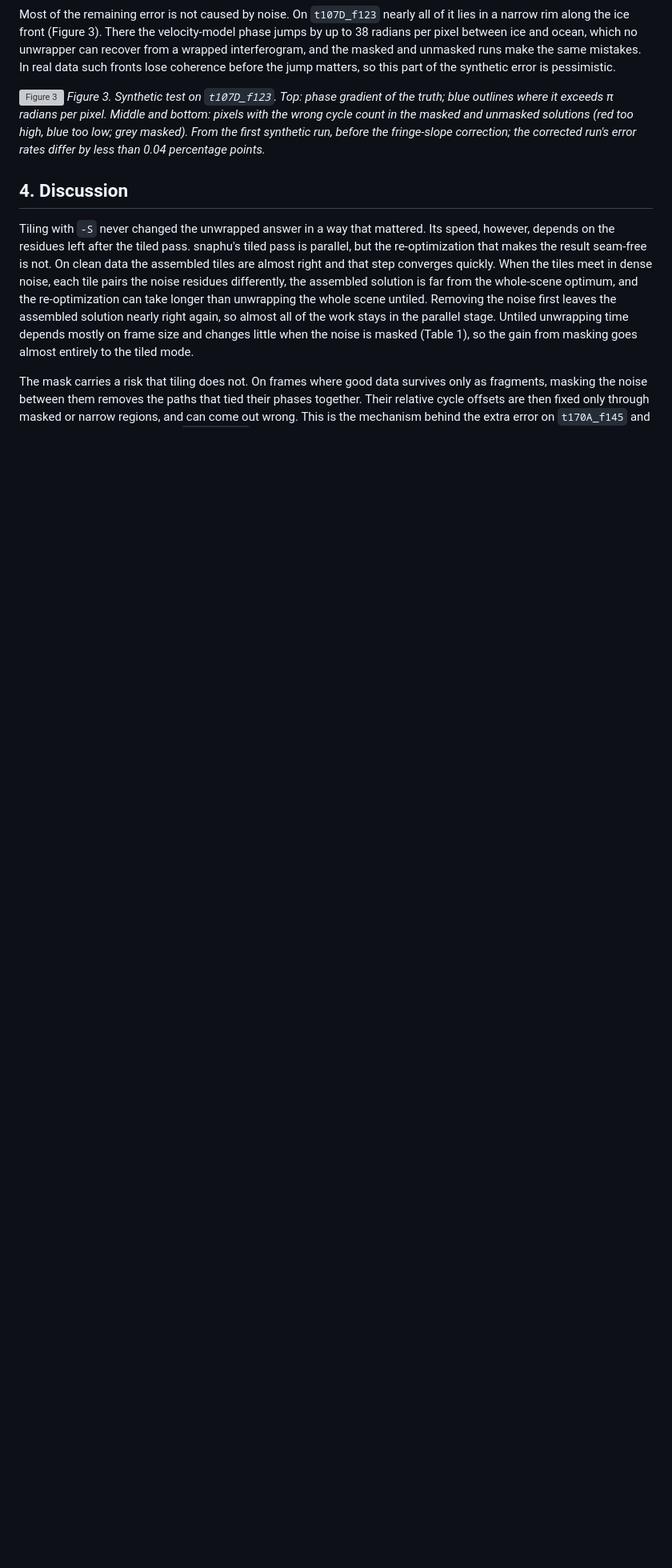
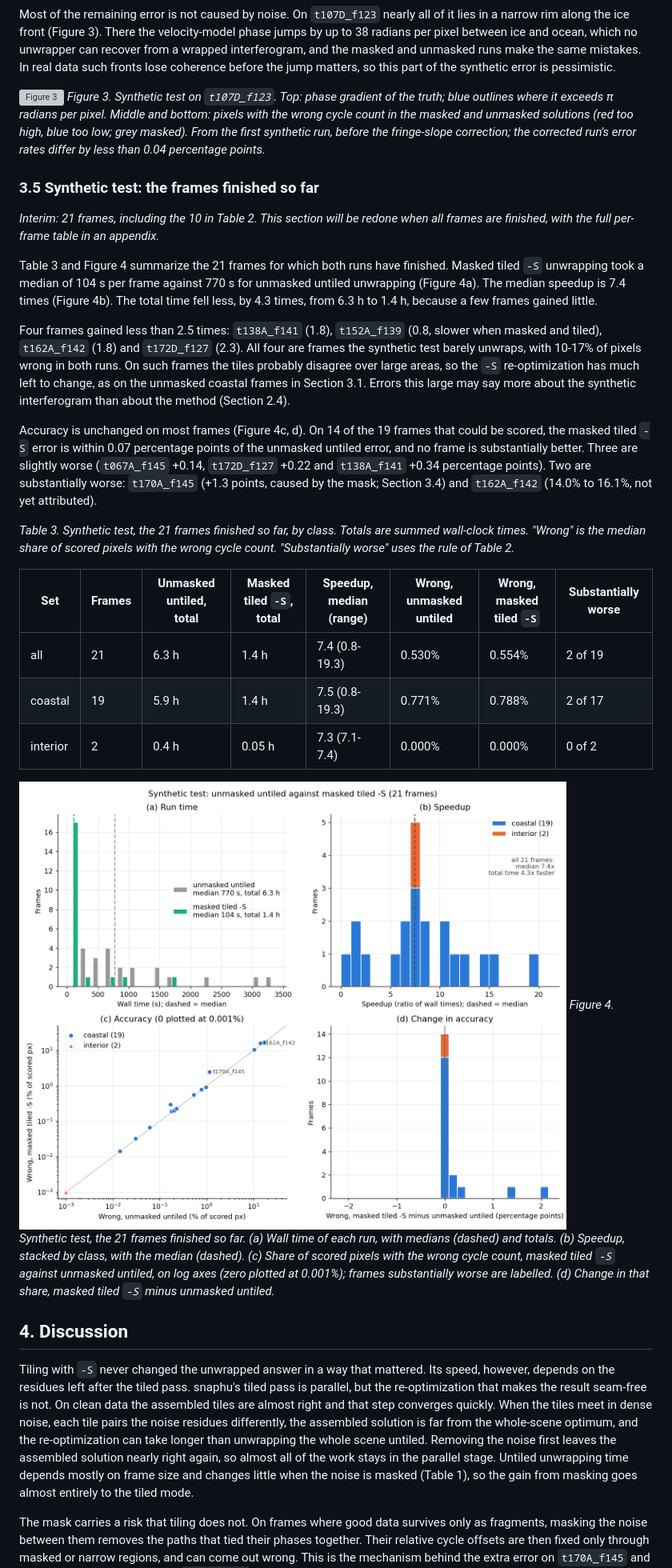
Before and after one commit to fastice/nisarErrors, a Markdown page: Documents/snaphuTilingMasking.md, the part around one of its changes. Shown at 80% size. GitHub-like rendering; pictures changed too: Documents/images/snaphuTiling_syntheticSummary.png (added); blank space fills up the shorter version; grey boxes are pictures that could not be loaded.

Commit message:
snaphuTilingMasking: interim summary of the synthetic test (Table 3, Figure 4, 21 frames)
Co-Authored-By: Claude Opus 5.5 <noreply@anthropic.com>
Claude-Session: https://claude.ai/code/session_01UG6jZhctxPfaFKqE7cozuF

```diff
--- a/Documents/snaphuTilingMasking.md
+++ b/Documents/snaphuTilingMasking.md
@@ -234,6 +235,43 @@ radians per pixel. Middle and bottom: pixels with the wrong cycle count in the m
 (red too high, blue too low; grey masked). From the first synthetic run, before the fringe-slope correction; the
 corrected run's error rates differ by less than 0.04 percentage points.*
 
+### 3.5 Synthetic test: the frames finished so far
+
+*Interim: 21 frames, including the 10 in Table 2. This section will be redone when all frames are finished, with
+the full per-frame table in an appendix.*
+
+Table 3 and Figure 4 summarize the 21 frames for which both runs have finished. Masked tiled `-S` unwrapping
+took a median of 104 s per frame against 770 s for unmasked untiled unwrapping (Figure 4a). The median speedup
+is 7.4 times (Figure 4b). The total time fell less, by 4.3 times, from 6.3 h to 1.4 h, because a few frames
+gained little.
+
+Four frames gained less than 2.5 times: `t138A_f141` (1.8), `t152A_f139` (0.8, slower when masked and tiled),
+`t162A_f142` (1.8) and `t172D_f127` (2.3). All four are frames the synthetic test barely unwraps, with 10-17% of
+pixels wrong in both runs. On such frames the tiles probably disagree over large areas, so the `-S`
+re-optimization has much left to change, as on the unmasked coastal frames in Section 3.1. Errors this large may
+say more about the synthetic interferogram than about the method (Section 2.4).
+
+Accuracy is unchanged on most frames (Figure 4c, d). On 14 of the 19 frames that could be scored, the masked tiled
+`-S` error is within 0.07 percentage points of the unmasked untiled error, and no frame is substantially better.
+Three are slightly worse (`t067A_f145` +0.14, `t172D_f127` +0.22 and `t138A_f141` +0.34 percentage points). Two
+are substantially worse: `t170A_f145` (+1.3 points, caused by the mask; Section 3.4) and `t162A_f142` (14.0% to
+16.1%, not yet attributed).
+
+*Table 3. Synthetic test, the 21 frames finished so far, by class. Totals are summed wall-clock times. "Wrong" is
+the median share of scored pixels with the wrong cycle count. "Substantially worse" uses the rule of Table 2.*
+
+| Set | Frames | Unmasked untiled, total | Masked tiled `-S`, total | Speedup, median (range) | Wrong, unmasked untiled | Wrong, masked tiled `-S` | Substantially worse |
+|---|---|---|---|---|---|---|---|
+| all | 21 | 6.3 h | 1.4 h | 7.4 (0.8-19.3) | 0.530% | 0.554% | 2 of 19 |
+| coastal | 19 | 5.9 h | 1.4 h | 7.5 (0.8-19.3) | 0.771% | 0.788% | 2 of 17 |
+| interior | 2 | 0.4 h | 0.05 h | 7.3 (7.1-7.4) | 0.000% | 0.000% | 0 of 2 |
+
+![Figure 4](images/snaphuTiling_syntheticSummary.png)
+*Figure 4. Synthetic test, the 21 frames finished so far. (a) Wall time of each run, with medians (dashed) and
+totals. (b) Speedup, stacked by class, with the median (dashed). (c) Share of scored pixels with the wrong cycle
+count, masked tiled `-S` against unmasked untiled, on log axes (zero plotted at 0.001%); frames substantially
+worse are labelled. (d) Change in that share, masked tiled `-S` minus unmasked untiled.*
+
 ## 4. Discussion
 
 Tiling with `-S` never changed the unwrapped answer in a way that mattered. Its speed, however, depends on the
```
Also changed, not shown: other parts of Documents/snaphuTilingMasking.md (+3 -2 lines).
